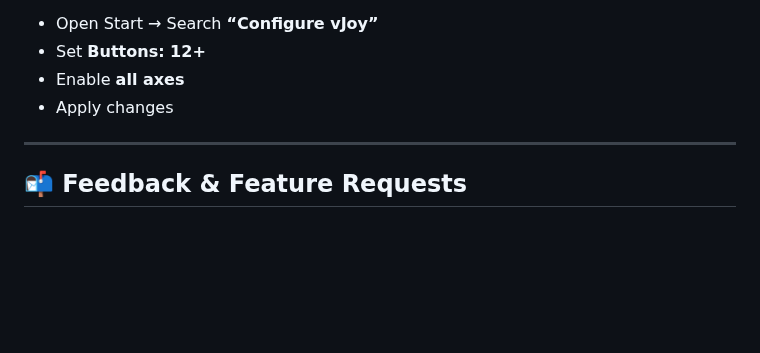
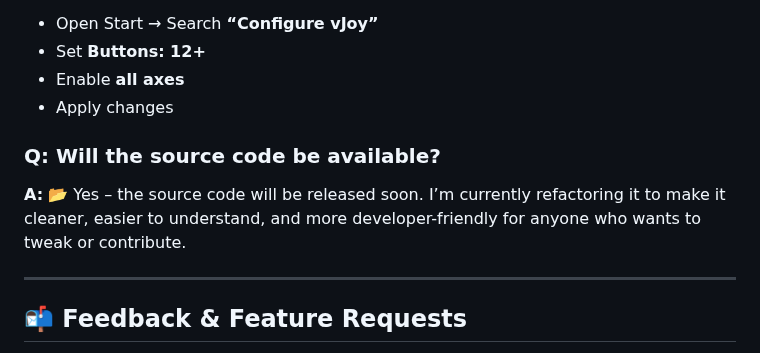
Before and after one commit to arnofrxdd/MouseShifter, a Markdown page: README.md, the part around the change. GitHub-like rendering; blank space fills up the shorter version.

```diff
--- a/README.md
+++ b/README.md
@@ -193,6 +193,9 @@ To fix:
 - Enable **all axes**
 - Apply changes
 
+### Q: Will the source code be available?
+**A:** 📂 Yes – the source code will be released soon. I’m currently refactoring it to make it cleaner, easier to understand, and more developer-friendly for anyone who wants to tweak or contribute.
+
 ---
 
 ## 📬 Feedback & Feature Requests
```
